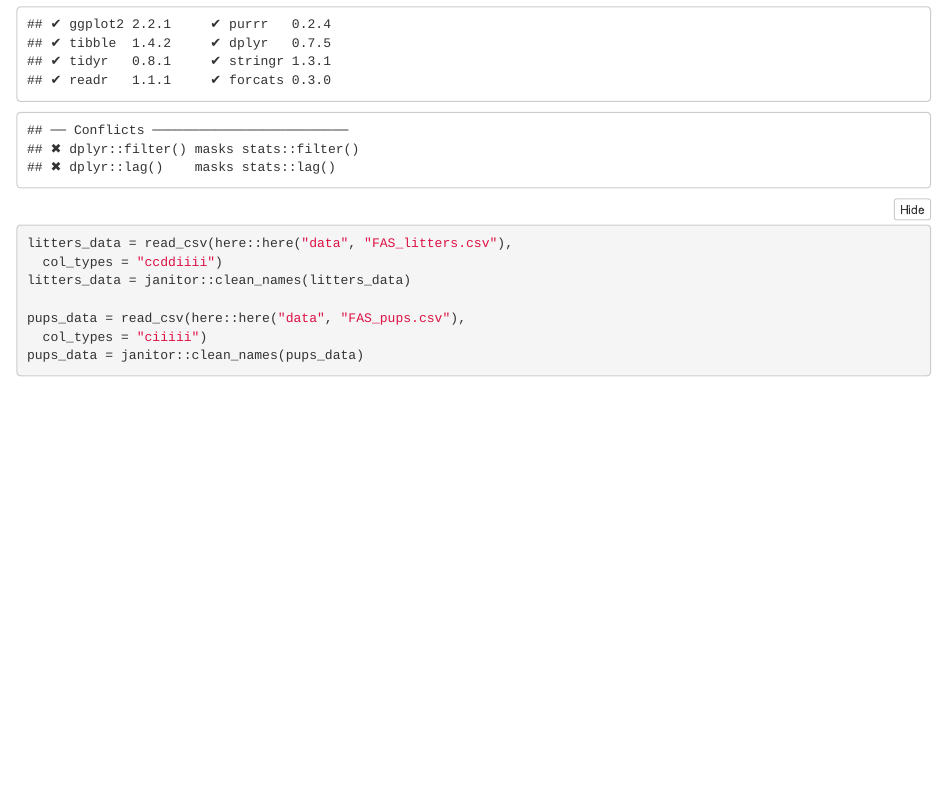
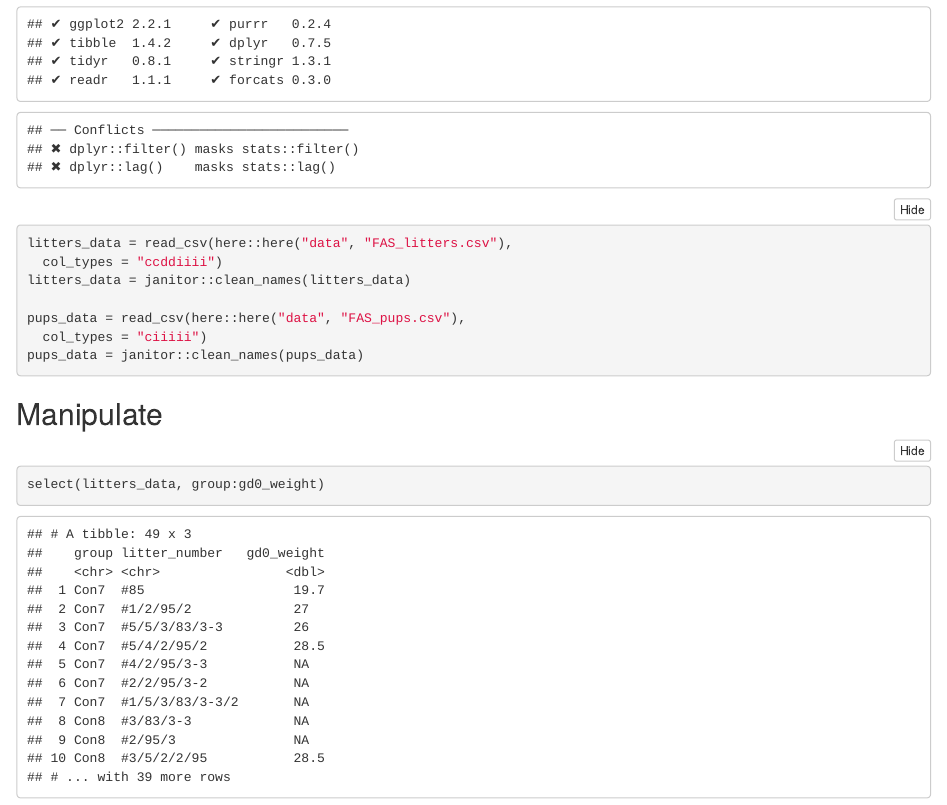
Before and after one commit to jeff-goldsmith/crash_course_mini, an R Markdown document (source/data_manipulation.Rmd): the page in a window 1100 px wide, from 280 px down. The pictures show the output file source/data_manipulation.html that the author committed with the source, opened offline; folded parts are opened.

Commit message:
added a select example

````diff
--- a/source/data_manipulation.Rmd
+++ b/source/data_manipulation.Rmd
@@ -24,3 +24,10 @@ pups_data = read_csv(here::here("data", "FAS_pups.csv"),
   col_types = "ciiiii")
 pups_data = janitor::clean_names(pups_data)
 ```
+
+
+## Manipulate
+
+```{r}
+select(litters_data, group:gd0_weight)
+```
````
Also changed, not shown: source/data_manipulation.html.
